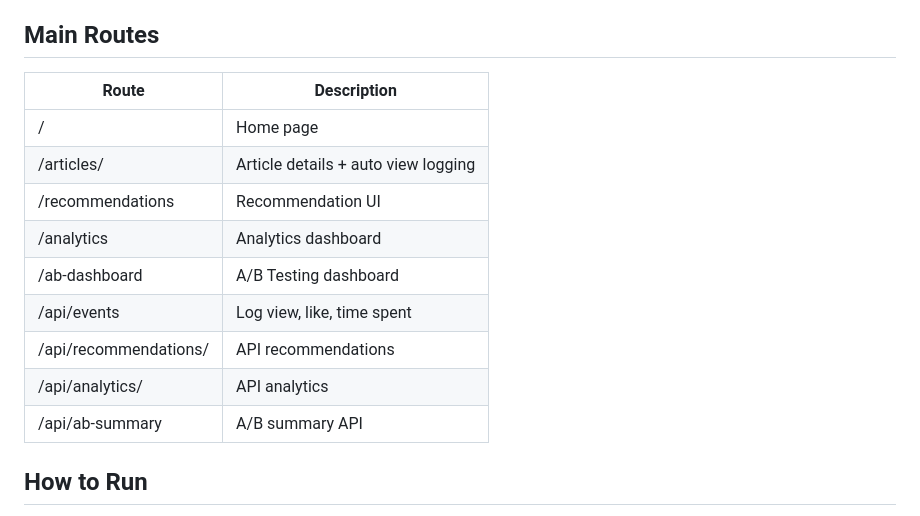
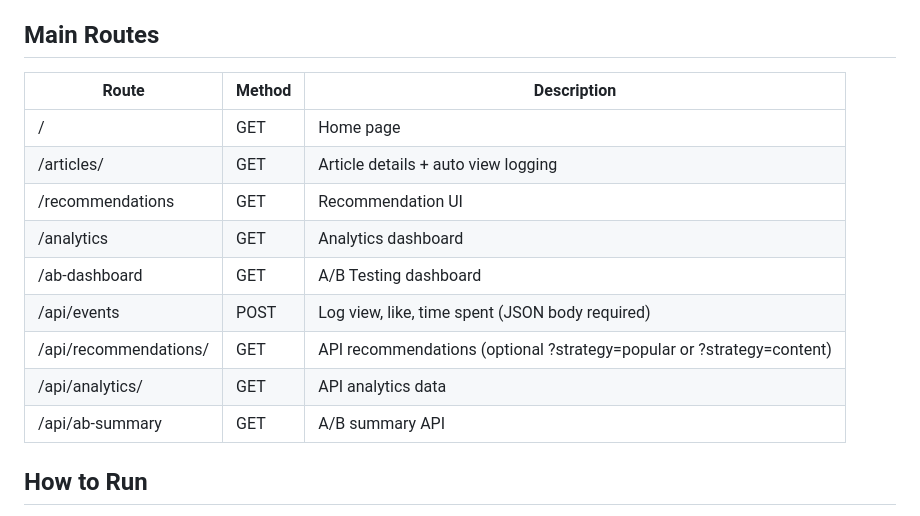
Before and after one commit to Gashi1234/article-recommendation-engine, a Markdown page: README.md, the part around the change. Rendered like a GitHub page.

Commit message:
Update API routes documentation

```diff
--- a/README.md
+++ b/README.md
@@ -140,17 +140,17 @@ This allows objective comparison of algorithm performance using real interaction
 
 ## Main Routes
 
-| Route | Description |
-|------|------------|
-| / | Home page |
-| /articles/<id> | Article details + auto view logging |
-| /recommendations | Recommendation UI |
-| /analytics | Analytics dashboard |
-| /ab-dashboard | A/B Testing dashboard |
-| /api/events | Log view, like, time spent |
-| /api/recommendations/<id> | API recommendations |
-| /api/analytics/<id> | API analytics |
-| /api/ab-summary | A/B summary API |
+| Route | Method | Description |
+|------|--------|-------------|
+| / | GET | Home page |
+| /articles/<id> | GET | Article details + auto view logging |
+| /recommendations | GET | Recommendation UI |
+| /analytics | GET | Analytics dashboard |
+| /ab-dashboard | GET | A/B Testing dashboard |
+| /api/events | POST | Log view, like, time spent (JSON body required) |
+| /api/recommendations/<id> | GET | API recommendations (optional ?strategy=popular or ?strategy=content) |
+| /api/analytics/<id> | GET | API analytics data |
+| /api/ab-summary | GET | A/B summary API |
 
 ## How to Run
 
```
